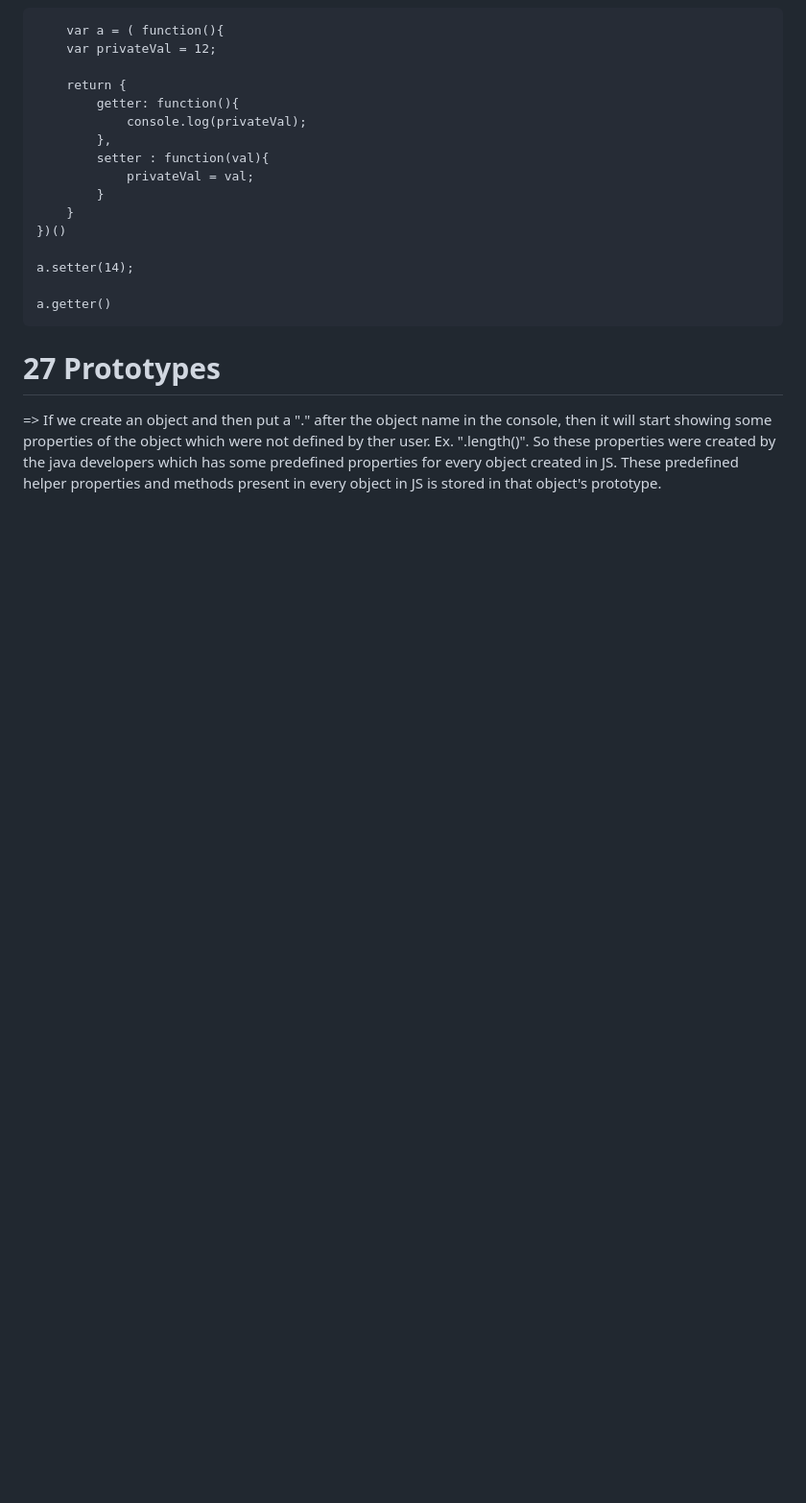
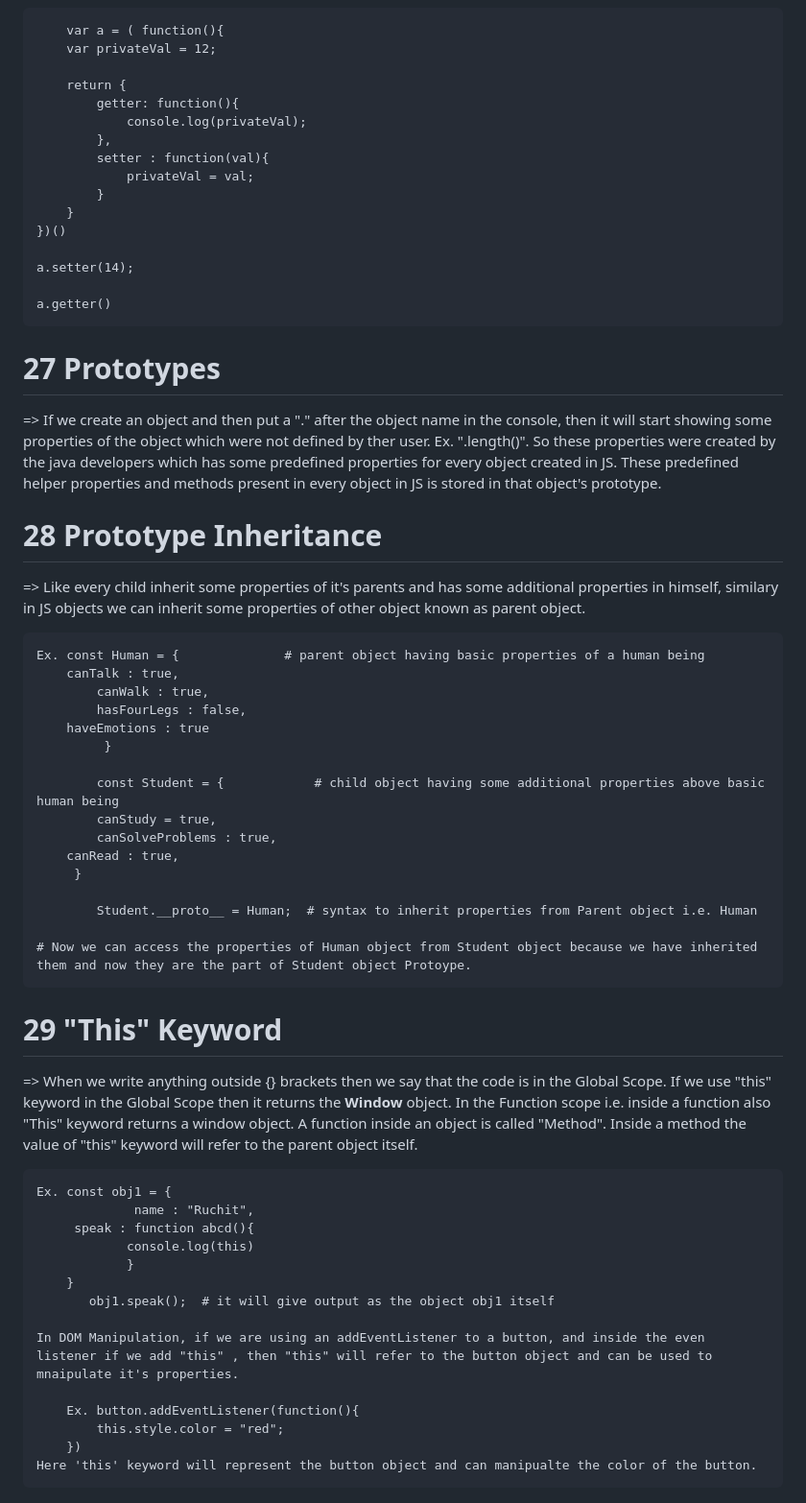
Before and after one commit to Tripti445/All_About_Javascript, a Markdown page: README.md, the part around the change. Shown: that part at 96% size. GitHub-like rendering; blank space fills up the shorter version.

```diff
--- a/README.md
+++ b/README.md
@@ -359,3 +359,41 @@ In short we can say that we use a constructor function when you want to create m
 
  # 27 Prototypes
  => If we create an object and then put a "." after the object name in the console, then it will start showing some properties of the object which were not defined by ther user. Ex. ".length()". So these properties were created by the java developers which has some predefined properties for every object created in JS. These predefined helper properties and methods present in every object in JS is stored in that object's prototype.
+
+ # 28 Prototype Inheritance
+ => Like every child inherit some properties of it's parents and has some additional properties in himself, similary in JS objects we can inherit some properties of other object known as parent object.
+
+  	Ex. const Human = {              # parent object having basic properties of a human being
+   		canTalk : true,
+     		canWalk : true,
+       		hasFourLegs : false,
+	 	haveEmotions : true
+             }
+
+            const Student = {            # child object having some additional properties above basic human being
+	    	canStudy = true,
+      		canSolveProblems : true,
+		canRead : true,
+	     }
+
+      	    Student.__proto__ = Human;  # syntax to inherit properties from Parent object i.e. Human
+
+    # Now we can access the properties of Human object from Student object because we have inherited them and now they are the part of Student object Protoype.
+
+# 29 "This" Keyword
+=>  When we write anything outside {} brackets then we say that the code is in the Global Scope. If we use "this" keyword in the Global Scope then it returns the <b>Window</b> object. In the Function scope i.e. inside a function also "This" keyword returns a window object. A function inside an object is called "Method". Inside a method the value of "this" keyword will refer to the parent object itself.
+
+ 	Ex. const obj1 = {
+                 name : "Ruchit",
+		 speak : function abcd(){
+    			console.log(this)
+       			}
+  		}
+           obj1.speak();  # it will give output as the object obj1 itself
+
+   	In DOM Manipulation, if we are using an addEventListener to a button, and inside the even listener if we add "this" , then "this" will refer to the button object and can be used to mnaipulate it's properties.
+
+     	Ex. button.addEventListener(function(){
+      		this.style.color = "red";
+		})
+  	Here 'this' keyword will represent the button object and can manipualte the color of the button.
```
